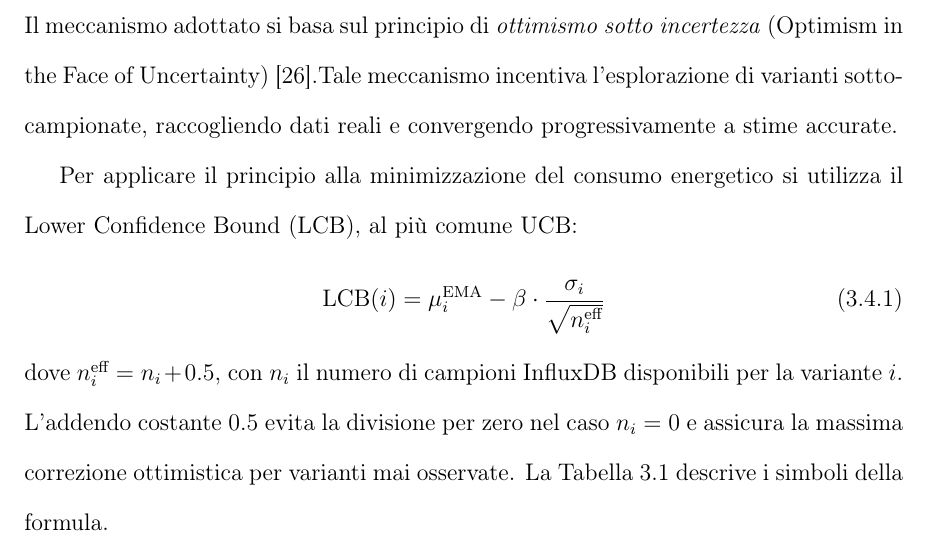
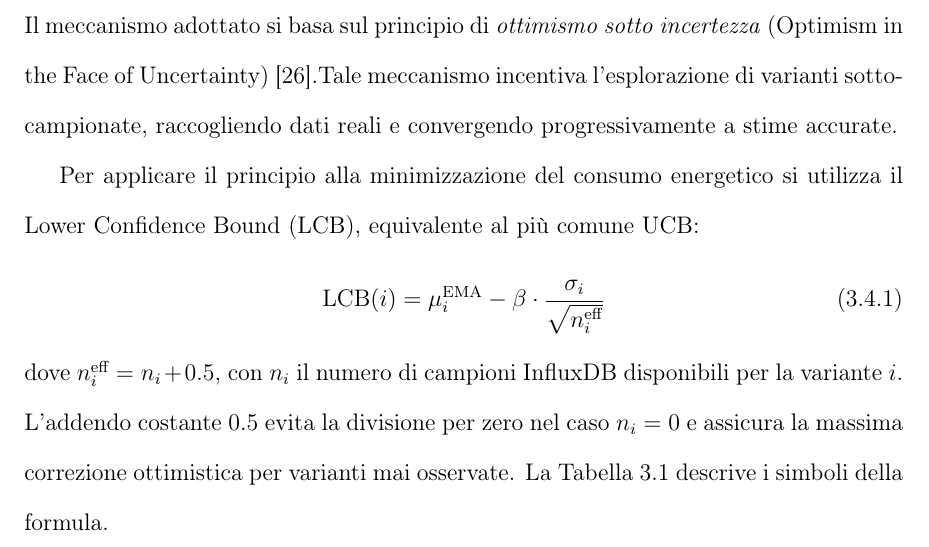
Before and after one commit to Lollogiga/Tesi_LorenzoGrande, a LaTeX document (main.tex, which reads src/section/chapter3/section4/EsplorazioneUCB.tex): part of page 75 of 151, cut so that both start at the same text. Compiled offline with pdfLaTeX.

Commit message:
Clarify the relationship between Lower Confidence Bound (LCB) and Upper Confidence Bound (UCB) in energy consumption minimization

```diff
--- a/src/section/chapter3/section4/EsplorazioneUCB.tex
+++ b/src/section/chapter3/section4/EsplorazioneUCB.tex
@@ -32,7 +32,7 @@ l'esplorazione di varianti sotto-campionate, raccogliendo dati reali e
 convergendo progressivamente a stime accurate.
 
 Per applicare il principio alla minimizzazione del consumo energetico si
-utilizza il Lower Confidence Bound (LCB), al più comune UCB:
+utilizza il Lower Confidence Bound (LCB), equivalente al più comune UCB:
 \begin{equation}
     \mathrm{LCB}(i) = \mu_i^\text{EMA}
         - \beta \cdot \frac{\sigma_i}{\sqrt{n_i^\text{eff}}}
```
